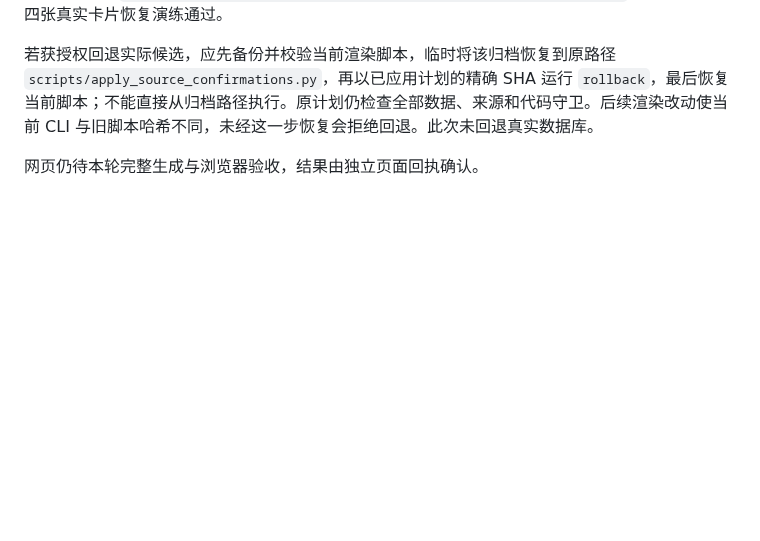
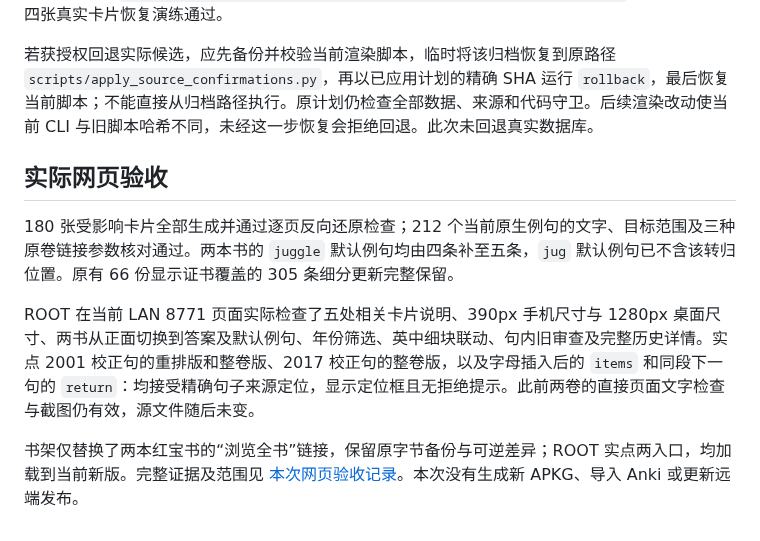
Before and after one commit to CHNragdoll/anki-pipeline, a Markdown page: docs/FIVE_SOURCE_CONFIRMATIONS_20261014.md, the part around the change. GitHub-like rendering; blank space fills up the shorter version.

```diff
--- a/docs/FIVE_SOURCE_CONFIRMATIONS_20261014.md
+++ b/docs/FIVE_SOURCE_CONFIRMATIONS_20261014.md
@@ -49,4 +49,10 @@ ROOT 与独立复核均核对了实际活动快照和计数；原 v5 恢复库
 
 若获授权回退实际候选，应先备份并校验当前渲染脚本，临时将该归档恢复到原路径 `scripts/apply_source_confirmations.py`，再以已应用计划的精确 SHA 运行 `rollback`，最后恢复当前脚本；不能直接从归档路径执行。原计划仍检查全部数据、来源和代码守卫。后续渲染改动使当前 CLI 与旧脚本哈希不同，未经这一步恢复会拒绝回退。此次未回退真实数据库。
 
-网页仍待本轮完整生成与浏览器验收，结果由独立页面回执确认。
+## 实际网页验收
+
+180 张受影响卡片全部生成并通过逐页反向还原检查；212 个当前原生例句的文字、目标范围及三种原卷链接参数核对通过。两本书的 `juggle` 默认例句均由四条补至五条，`jug` 默认例句已不含该转归位置。原有 66 份显示证书覆盖的 305 条细分更新完整保留。
+
+ROOT 在当前 LAN 8771 页面实际检查了五处相关卡片说明、390px 手机尺寸与 1280px 桌面尺寸、两书从正面切换到答案及默认例句、年份筛选、英中细块联动、句内旧审查及完整历史详情。实点 2001 校正句的重排版和整卷版、2017 校正句的整卷版，以及字母插入后的 `items` 和同段下一句的 `return`：均接受精确句子来源定位，显示定位框且无拒绝提示。此前两卷的直接页面文字检查与截图仍有效，源文件随后未变。
+
+书架仅替换了两本红宝书的“浏览全书”链接，保留原字节备份与可逆差异；ROOT 实点两入口，均加载到当前新版。完整证据及范围见 [本次网页验收记录](evidence/source-confirmations-20261014-web.json)。本次没有生成新 APKG、导入 Anki 或更新远端发布。
```
Also changed, not shown: README.md (+13 -9 lines), assets/screenshots/source-confirmations-20261014/juggle-final-desktop.jpg (added), assets/screenshots/source-confirmations-20261014/juggle-final-mobile.jpg (added), assets/screenshots/source-confirmations-20261014/juggling-full-paper-desktop.jpg (added), assets/screenshots/source-confirmations-20261014/numbered-reflow-desktop.jpg (added), assets/screenshots/source-confirmations-20261014/pending-mobile.jpg (added), 12 other files.
